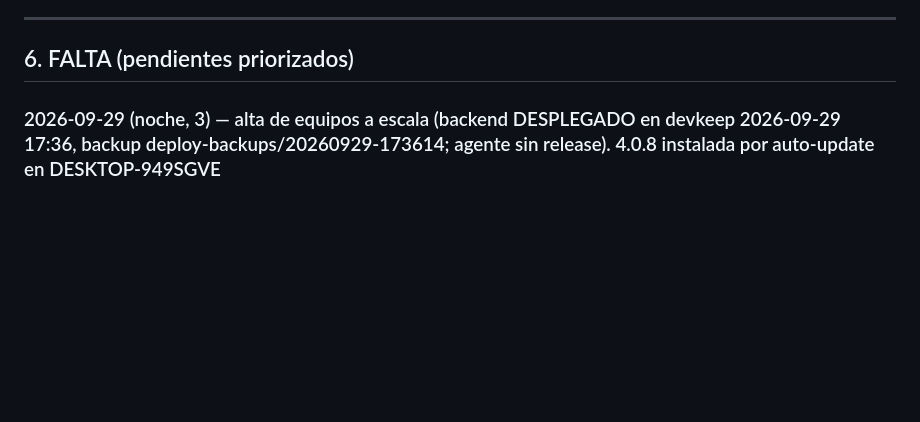
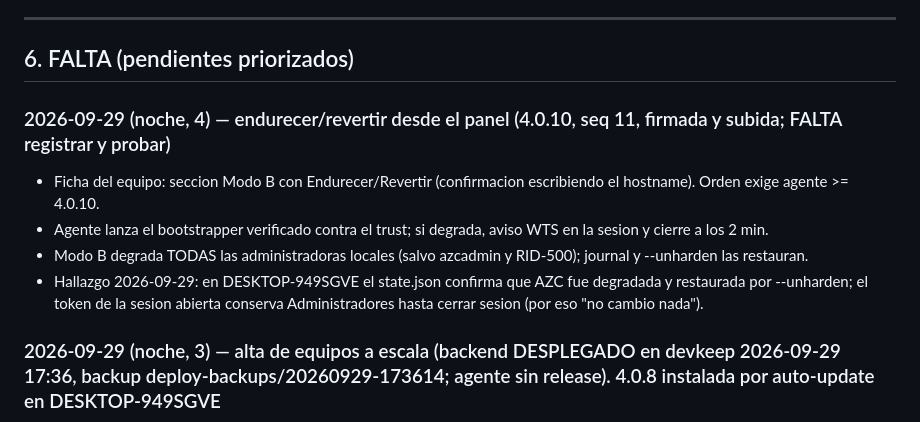
Before and after one commit to KoichiFumikatsu/AZCKeeper, a Markdown page: docs/ESTADO-v4-HANDOFF.md, the part around the change. Drawn GitHub-style; blank space fills up the shorter version.

Commit message:
docs: 4.0.10 (endurecer desde el panel) firmada y subida
Co-Authored-By: Claude Opus 5.5 <noreply@anthropic.com>

```diff
--- a/docs/ESTADO-v4-HANDOFF.md
+++ b/docs/ESTADO-v4-HANDOFF.md
@@ -105,6 +105,13 @@ Todo commiteado en `feature/keeper-v4` (commits: `abf6859`, `e27831e`, `cb818ae`
 ---
 
 ## 6. FALTA (pendientes priorizados)
+
+### 2026-09-29 (noche, 4) — endurecer/revertir desde el panel (4.0.10, seq 11, firmada y subida; FALTA registrar y probar)
+- Ficha del equipo: seccion Modo B con Endurecer/Revertir (confirmacion escribiendo el hostname). Orden exige agente >= 4.0.10.
+- Agente lanza el bootstrapper verificado contra el trust; si degrada, aviso WTS en la sesion y cierre a los 2 min.
+- Modo B degrada TODAS las administradoras locales (salvo azcadmin y RID-500); journal y --unharden las restauran.
+- Hallazgo 2026-09-29: en DESKTOP-949SGVE el state.json confirma que AZC fue degradada y restaurada por --unharden;
+  el token de la sesion abierta conserva Administradores hasta cerrar sesion (por eso "no cambio nada").
 
 ### 2026-09-29 (noche, 3) — alta de equipos a escala (backend DESPLEGADO en devkeep 2026-09-29 17:36, backup deploy-backups/20260929-173614; agente sin release). 4.0.8 instalada por auto-update en DESKTOP-949SGVE
 Diseño y uso: `docs/architecture/v4-alta-equipos.md`. Commits `b2a84cb`, `fbe5193`, `230c841` (+ reorden de la 0023).
```
